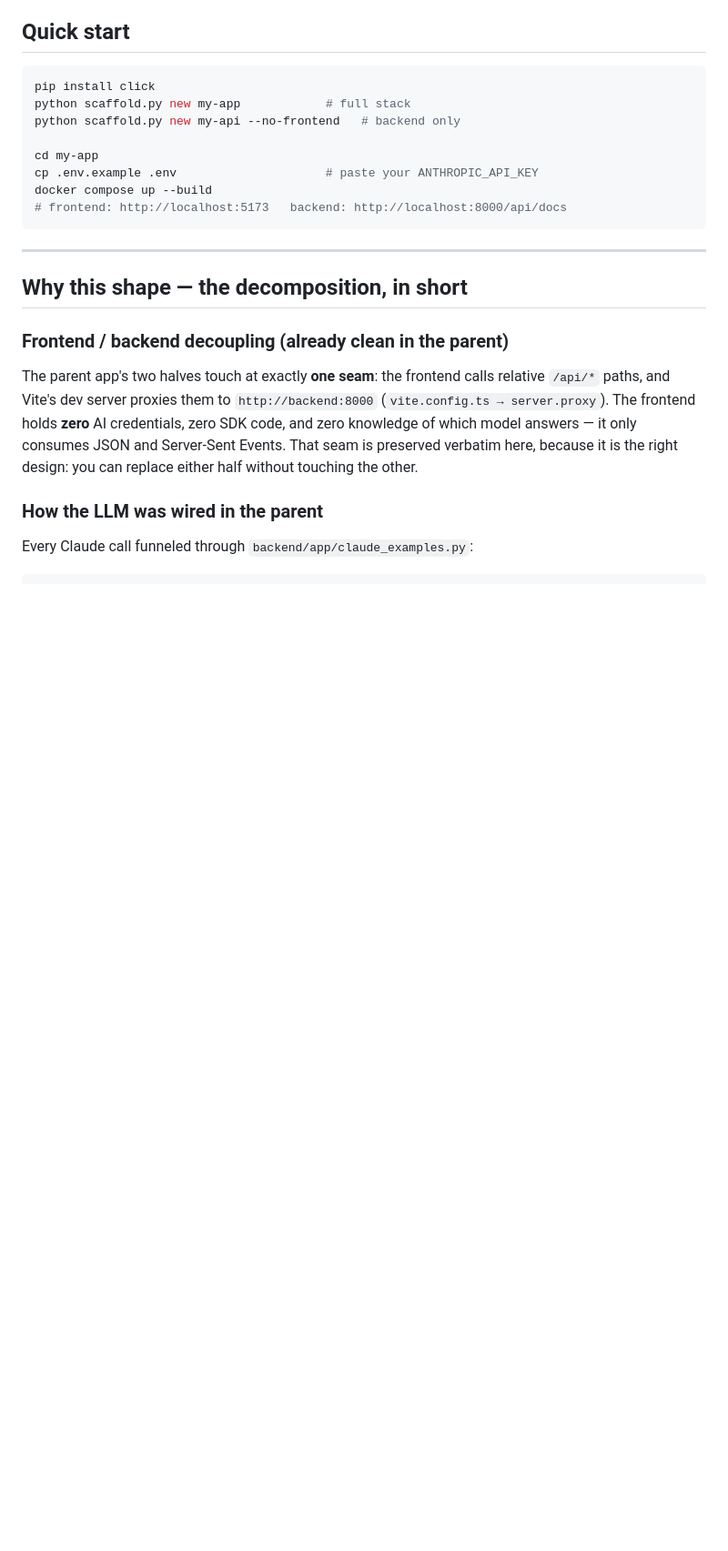
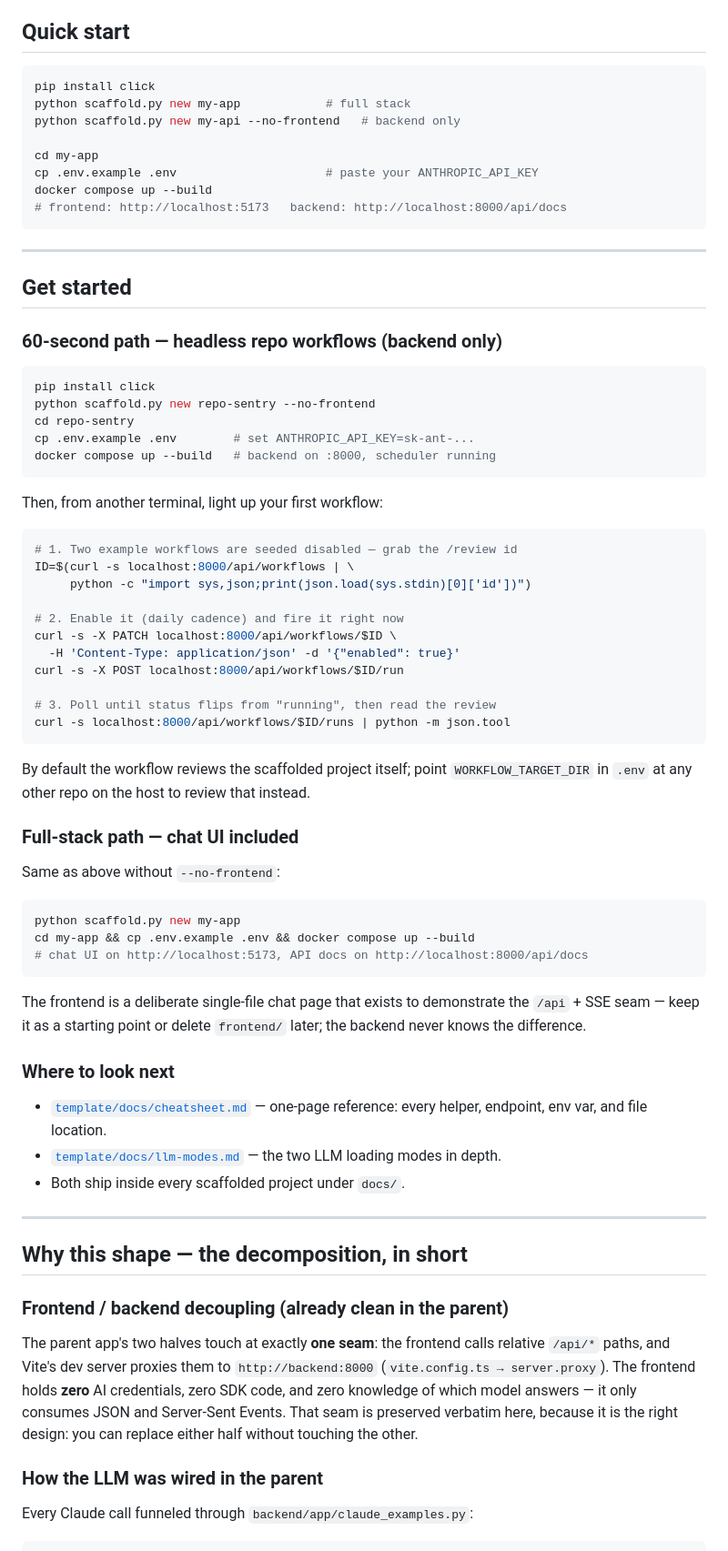
Before and after one commit to Wkayaobama/Bhead-Claude, a Markdown page: claude-template/README.md, the part around the change. Shown at 91% size. Drawn GitHub-style; blank space fills up the shorter version.

Commit message:
Add get-started section and one-page cheat sheet
- claude-template/README.md gains a Get Started section: a 60-second
  backend-only path (scaffold --no-frontend, enable the seeded /review
  workflow, trigger, read results) plus the full-stack variant, with
  pointers into the shipped docs.
- template/docs/cheatsheet.md: one-page reference shipped with every
  scaffolded project — run commands, env table, Mode 1 helper
  signatures, Mode 2 curl recipes with workflow/run field shapes,
  prompt ideas, file map, and one-line troubleshooting table.
- Linked from the template README alongside llm-modes.md.

https://claude.ai/code/session_01WVkJopP4YrLKbvb9zqyzBa

````diff
--- a/claude-template/README.md
+++ b/claude-template/README.md
@@ -23,6 +23,62 @@ cp .env.example .env                     # paste your ANTHROPIC_API_KEY
 docker compose up --build
 # frontend: http://localhost:5173   backend: http://localhost:8000/api/docs
 ```
+
+---
+
+## Get started
+
+### 60-second path — headless repo workflows (backend only)
+
+```bash
+pip install click
+python scaffold.py new repo-sentry --no-frontend
+cd repo-sentry
+cp .env.example .env        # set ANTHROPIC_API_KEY=sk-ant-...
+docker compose up --build   # backend on :8000, scheduler running
+```
+
+Then, from another terminal, light up your first workflow:
+
+```bash
+# 1. Two example workflows are seeded disabled — grab the /review id
+ID=$(curl -s localhost:8000/api/workflows | \
+     python -c "import sys,json;print(json.load(sys.stdin)[0]['id'])")
+
+# 2. Enable it (daily cadence) and fire it right now
+curl -s -X PATCH localhost:8000/api/workflows/$ID \
+  -H 'Content-Type: application/json' -d '{"enabled": true}'
+curl -s -X POST localhost:8000/api/workflows/$ID/run
+
+# 3. Poll until status flips from "running", then read the review
+curl -s localhost:8000/api/workflows/$ID/runs | python -m json.tool
+```
+
+By default the workflow reviews the scaffolded project itself; point
+`WORKFLOW_TARGET_DIR` in `.env` at any other repo on the host to
+review that instead.
+
+### Full-stack path — chat UI included
+
+Same as above without `--no-frontend`:
+
+```bash
+python scaffold.py new my-app
+cd my-app && cp .env.example .env && docker compose up --build
+# chat UI on http://localhost:5173, API docs on http://localhost:8000/api/docs
+```
+
+The frontend is a deliberate single-file chat page that exists to
+demonstrate the `/api` + SSE seam — keep it as a starting point or
+delete `frontend/` later; the backend never knows the difference.
+
+### Where to look next
+
+- [`template/docs/cheatsheet.md`](template/docs/cheatsheet.md) — one-page
+  reference: every helper, endpoint, env var, and file location.
+- [`template/docs/llm-modes.md`](template/docs/llm-modes.md) — the two
+  LLM loading modes in depth.
+- Both ship inside every scaffolded project under `docs/`.
 
 ---
 
````
Also changed, not shown: claude-template/template/README.md (+2 -0 lines), 1 other file.
